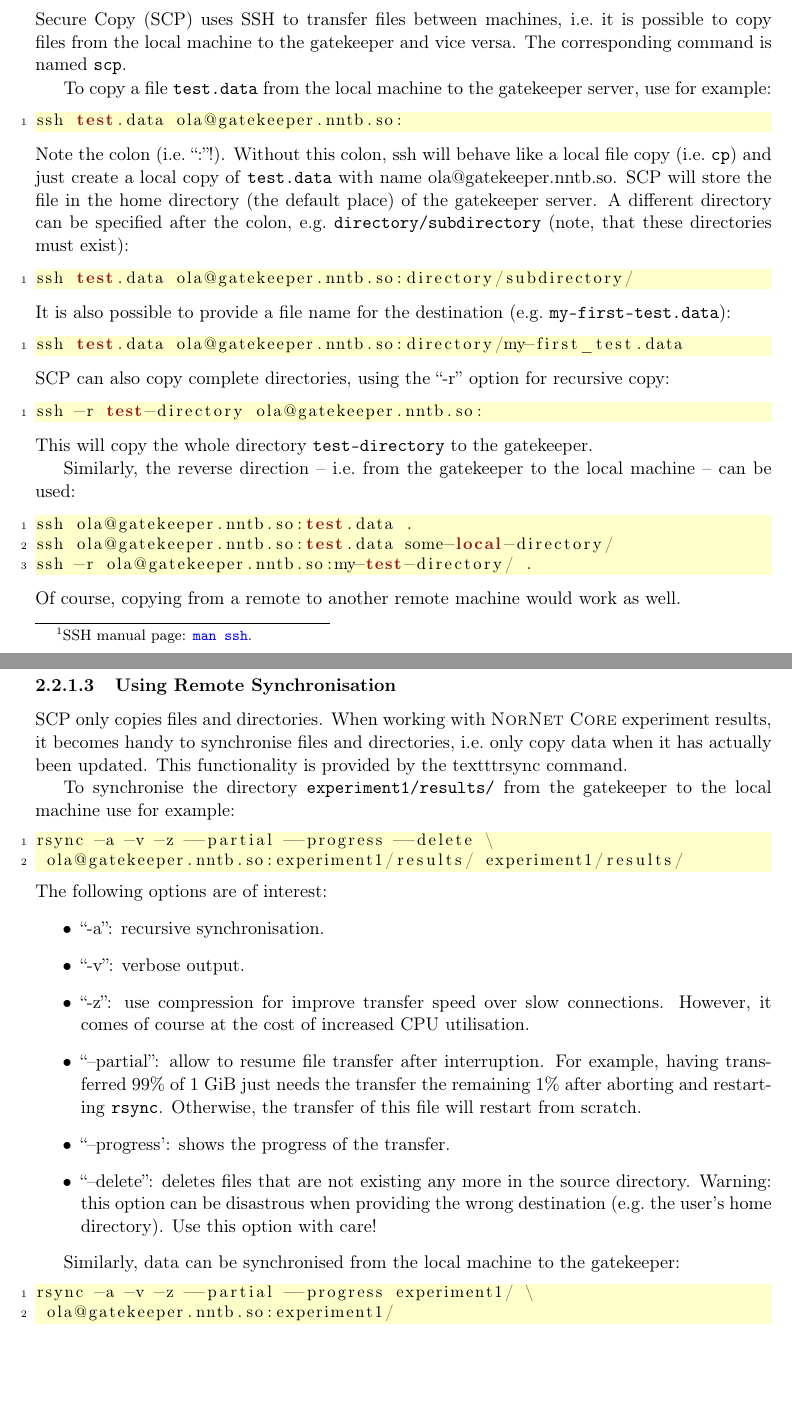
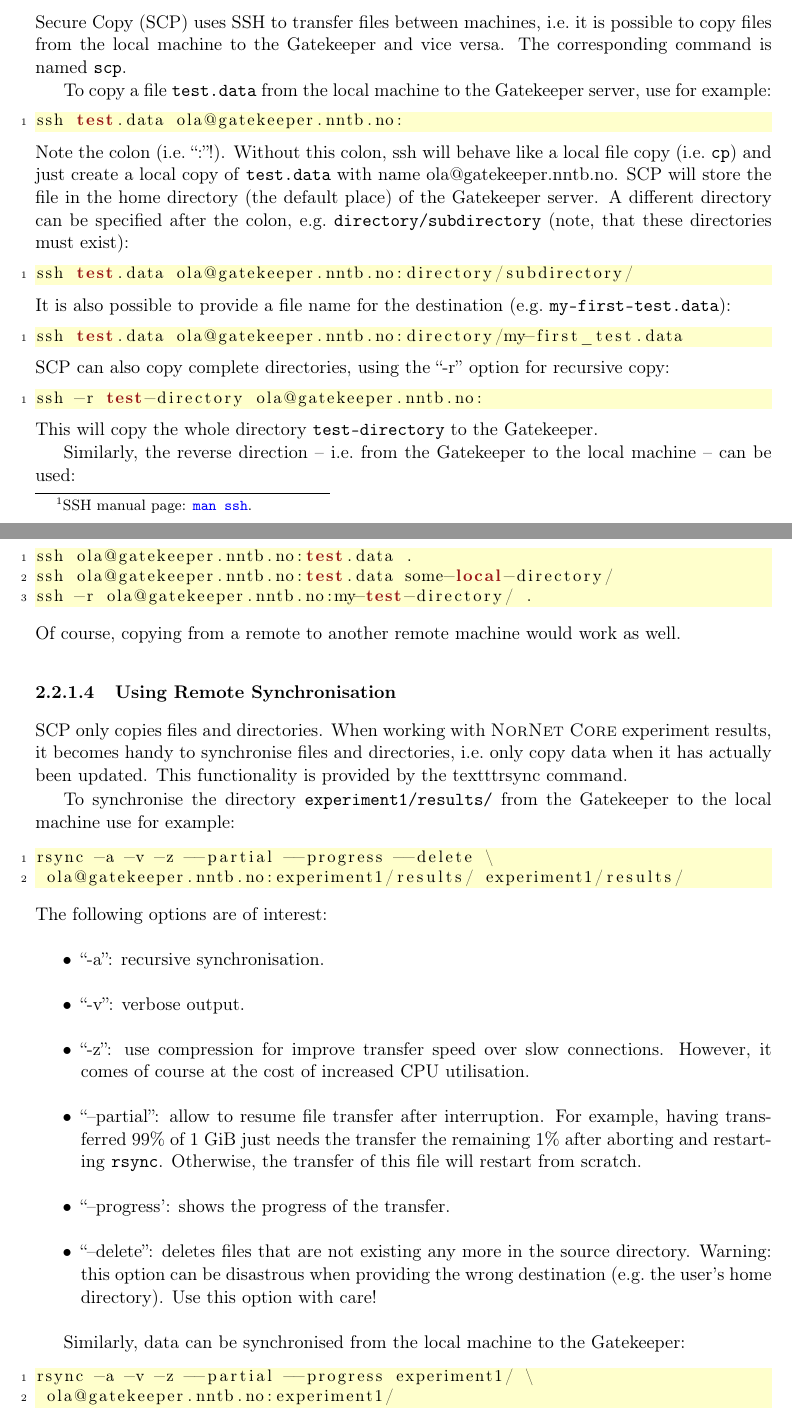
Before and after one commit to simula/nornet-handbook, a LaTeX thesis (NorNet-Core-Handbook.tex, which reads Part-UserGuide.tex): two parts of pages 34 and 35 of 150, joined at a grey line, cut so that both start at the same text, the shorter picture padded with empty space. Compiled offline with pdfLaTeX.

Commit message:
Some more updates.

```diff
--- a/Part-UserGuide.tex
+++ b/Part-UserGuide.tex
@@ -330,31 +338,31 @@ for user ``ola''. For login, the password is required. Key-based authentication
 \subsubsection{Using Secure Copy}
 % ---------------------------------------------------------------------------
 
-Secure Copy\nomenclature{SCP}{Secure Copy}\index{Secure Copy}~(SCP\index{SCP|see{Secure Copy}}) uses SSH to transfer files between machines, i.e.\ it is possible to copy files from the local machine to the gatekeeper\index{Gatekeeper!Secure Copy} and vice versa. The corresponding command is named \texttt{scp}\index{\texttt{scp}}.
+Secure Copy\nomenclature{SCP}{Secure Copy}\index{Secure Copy}~(SCP\index{SCP|see{Secure Copy}}) uses SSH to transfer files between machines, i.e.\ it is possible to copy files from the local machine to the Gatekeeper\index{Gatekeeper!Secure Copy} and vice versa. The corresponding command is named \texttt{scp}\index{\texttt{scp}}.
 
-To copy a file \texttt{test.data} from the local machine to the gatekeeper server, use for example:
+To copy a file \texttt{test.data} from the local machine to the Gatekeeper server, use for example:
 \begin{lstlisting}
-ssh test.data ola@gatekeeper.nntb.so:
+ssh test.data ola@gatekeeper.nntb.no:
 \end{lstlisting}
-Note the colon (i.e.\ ``:''!). Without this colon, ssh will behave like a local file copy (i.e.\ \texttt{cp}) and just create a local copy of \texttt{test.data} with name \text{ola@gatekeeper.nntb.so}. SCP will store the file in the home directory (the default place) of the gatekeeper server. A different directory can be specified after the colon, e.g.\ \texttt{directory/subdirectory} (note, that these directories must exist):
+Note the colon (i.e.\ ``:''!). Without this colon, ssh will behave like a local file copy (i.e.\ \texttt{cp}) and just create a local copy of \texttt{test.data} with name \text{ola@gatekeeper.nntb.no}. SCP will store the file in the home directory (the default place) of the Gatekeeper server. A different directory can be specified after the colon, e.g.\ \texttt{directory/subdirectory} (note, that these directories must exist):
 \begin{lstlisting}
-ssh test.data ola@gatekeeper.nntb.so:directory/subdirectory/
+ssh test.data ola@gatekeeper.nntb.no:directory/subdirectory/
 \end{lstlisting}
 It is also possible to provide a file name for the destination (e.g.\ \texttt{my-first-test.data}):
 \begin{lstlisting}
-ssh test.data ola@gatekeeper.nntb.so:directory/my-first_test.data
+ssh test.data ola@gatekeeper.nntb.no:directory/my-first_test.data
 \end{lstlisting}
 SCP can also copy complete directories, using the ``-r'' option for recursive copy:
 \begin{lstlisting}
-ssh -r test-directory ola@gatekeeper.nntb.so:
+ssh -r test-directory ola@gatekeeper.nntb.no:
 \end{lstlisting}
-This will copy the whole directory \texttt{test-directory} to the gatekeeper.
+This will copy the whole directory \texttt{test-directory} to the Gatekeeper.
 
-Similarly, the reverse direction -- i.e.\ from the gatekeeper to the local machine -- can be used:
+Similarly, the reverse direction -- i.e.\ from the Gatekeeper to the local machine -- can be used:
 \begin{lstlisting}
-ssh ola@gatekeeper.nntb.so:test.data .
-ssh ola@gatekeeper.nntb.so:test.data some-local-directory/
-ssh -r ola@gatekeeper.nntb.so:my-test-directory/ .
+ssh ola@gatekeeper.nntb.no:test.data .
+ssh ola@gatekeeper.nntb.no:test.data some-local-directory/
+ssh -r ola@gatekeeper.nntb.no:my-test-directory/ .
 \end{lstlisting}
 Of course, copying from a remote to another remote machine would work as well.
 
@@ -365,10 +373,10 @@ Of course, copying from a remote to another remote machine would work as well.
 
 SCP only copies files and directories. When working with \noun{NorNet Core} experiment results, it becomes handy to synchronise files and directories, i.e.\ only copy data when it has actually been updated. This functionality is provided by the texttt{rsync}\index{\texttt{rsync}} command\index{Gatekeeper!Remote Synchronisation}.
 
-To synchronise the directory \texttt{experiment1/results/} from the gatekeeper to the local machine use for example:
+To synchronise the directory \texttt{experiment1/results/} from the Gatekeeper to the local machine use for example:
 \begin{lstlisting}
 rsync -a -v -z --partial --progress --delete \
- ola@gatekeeper.nntb.so:experiment1/results/ experiment1/results/
+ ola@gatekeeper.nntb.no:experiment1/results/ experiment1/results/
 \end{lstlisting}
 The following options are of interest:
 \begin{itemize}
@@ -380,8 +388,8 @@ The following options are of interest:
  \item ``--delete'': deletes files that are not existing any more in the source directory. Warning: this option can be disastrous when providing the wrong destination (e.g.\ the user's home directory). Use this option with care!
 \end{itemize}
 
-Similarly, data can be synchronised from the local machine to the gatekeeper:
+Similarly, data can be synchronised from the local machine to the Gatekeeper:
 \begin{lstlisting}
 rsync -a -v -z --partial --progress experiment1/ \
- ola@gatekeeper.nntb.so:experiment1/
+ ola@gatekeeper.nntb.no:experiment1/
 \end{lstlisting}
```
Also changed, not shown: Part-UserGuide.tex (82 more changed lines), 1 other file.
